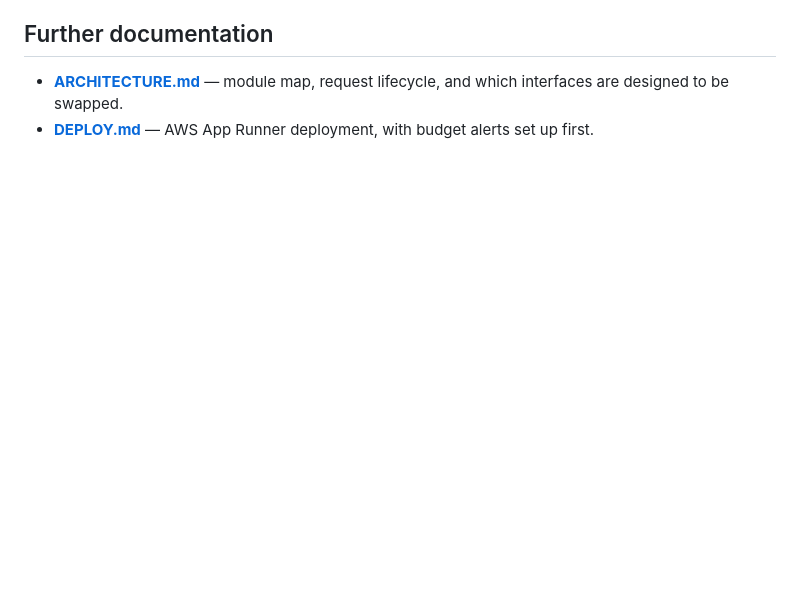
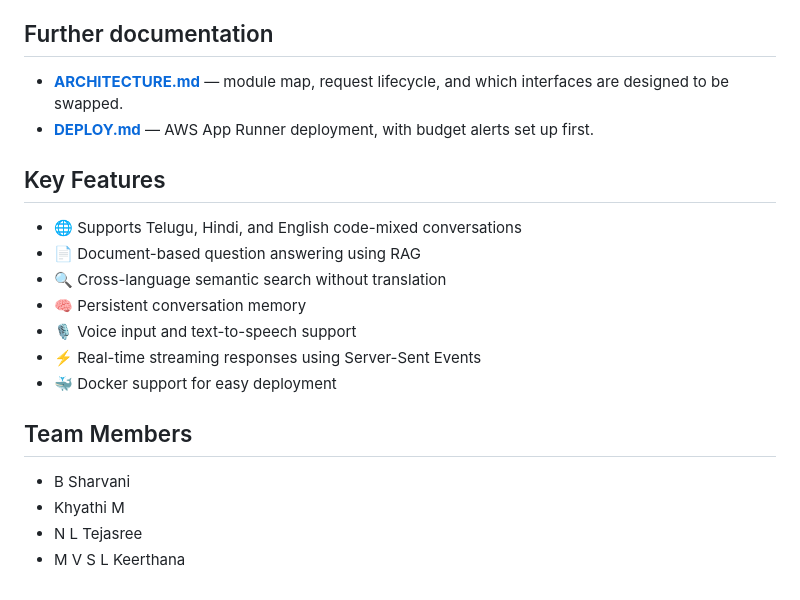
Before and after one commit to Khy9/Multilingual-AI-Assistant, a Markdown page: README.md, the part around the change. Rendered like a GitHub page; blank space fills up the shorter version.

Commit message:
docs: improve README with key features and team members

```diff
--- a/README.md
+++ b/README.md
@@ -884,3 +884,21 @@ user. There is no per-user isolation.
 - **[ARCHITECTURE.md](ARCHITECTURE.md)** — module map, request lifecycle, and which interfaces are
   designed to be swapped.
 - **[DEPLOY.md](DEPLOY.md)** — AWS App Runner deployment, with budget alerts set up first.
+
+
+## Key Features
+
+- 🌐 Supports Telugu, Hindi, and English code-mixed conversations
+- 📄 Document-based question answering using RAG
+- 🔍 Cross-language semantic search without translation
+- 🧠 Persistent conversation memory
+- 🎙️ Voice input and text-to-speech support
+- ⚡ Real-time streaming responses using Server-Sent Events
+- 🐳 Docker support for easy deployment
+
+## Team Members
+
+- B Sharvani
+- Khyathi M
+- N L Tejasree
+- M V S L Keerthana
```
